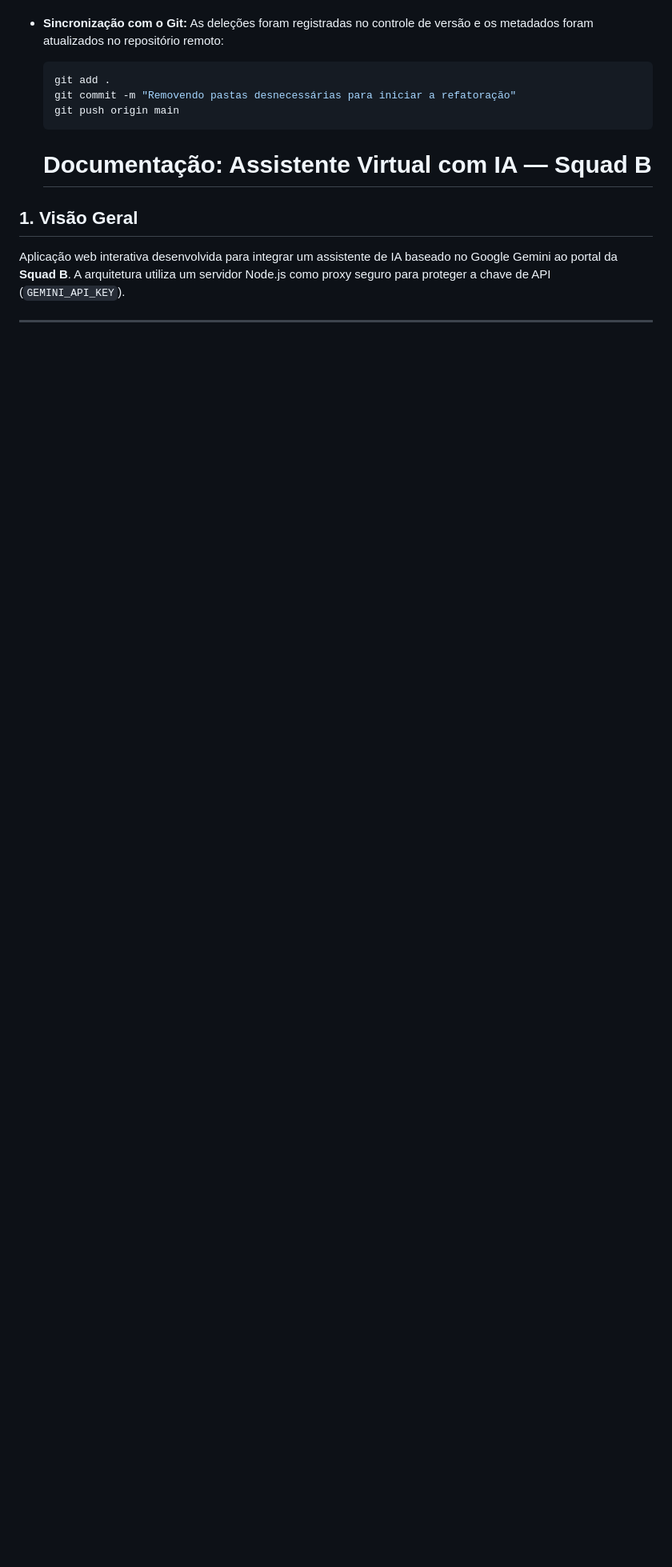
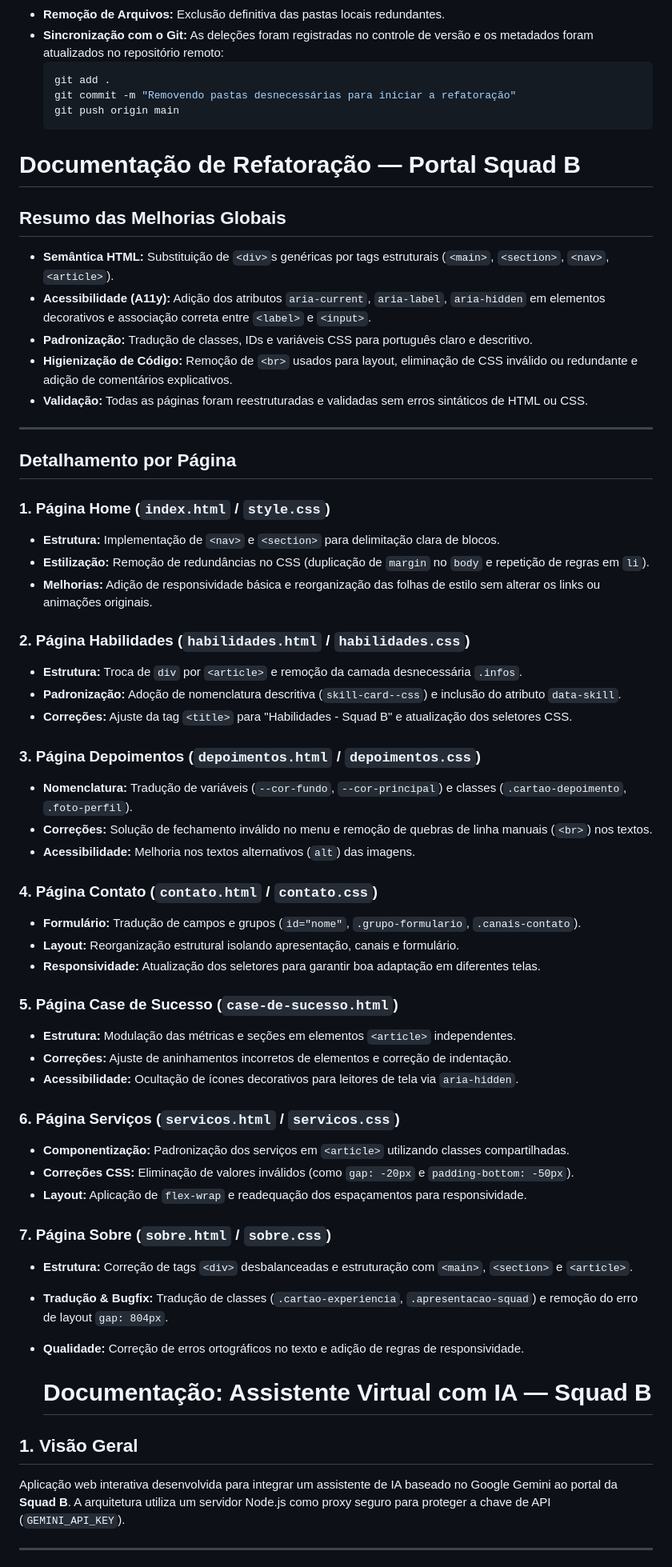
Before and after one commit to bea21SP/refatora-o, a Markdown page: README.md, the part around the change. Shown at 80% size. Rendered like a GitHub page; blank space fills up the shorter version.

Commit message:
Enhance README with refactoring documentation
Added detailed documentation for refactoring improvements across various pages, including HTML semantics, accessibility enhancements, and code hygiene.

````diff
--- a/README.md
+++ b/README.md
@@ -47,6 +47,54 @@ Para garantir um ambiente de trabalho focado e evitar o versionamento de arquivo
   git commit -m "Removendo pastas desnecessárias para iniciar a refatoração"
   git push origin main
   ```
+# Documentação de Refatoração — Portal Squad B
+
+## Resumo das Melhorias Globais
+
+* **Semântica HTML:** Substituição de `<div>`s genéricas por tags estruturais (`<main>`, `<section>`, `<nav>`, `<article>`).
+* **Acessibilidade (A11y):** Adição dos atributos `aria-current`, `aria-label`, `aria-hidden` em elementos decorativos e associação correta entre `<label>` e `<input>`.
+* **Padronização:** Tradução de classes, IDs e variáveis CSS para português claro e descritivo.
+* **Higienização de Código:** Remoção de `<br>` usados para layout, eliminação de CSS inválido ou redundante e adição de comentários explicativos.
+* **Validação:** Todas as páginas foram reestruturadas e validadas sem erros sintáticos de HTML ou CSS.
+
+---
+
+## Detalhamento por Página
+
+### 1. Página Home (`index.html` / `style.css`)
+* **Estrutura:** Implementação de `<nav>` e `<section>` para delimitação clara de blocos.
+* **Estilização:** Remoção de redundâncias no CSS (duplicação de `margin` no `body` e repetição de regras em `li`).
+* **Melhorias:** Adição de responsividade básica e reorganização das folhas de estilo sem alterar os links ou animações originais.
+
+### 2. Página Habilidades (`habilidades.html` / `habilidades.css`)
+* **Estrutura:** Troca de `div` por `<article>` e remoção da camada desnecessária `.infos`.
+* **Padronização:** Adoção de nomenclatura descritiva (`skill-card--css`) e inclusão do atributo `data-skill`.
+* **Correções:** Ajuste da tag `<title>` para "Habilidades - Squad B" e atualização dos seletores CSS.
+
+### 3. Página Depoimentos (`depoimentos.html` / `depoimentos.css`)
+* **Nomenclatura:** Tradução de variáveis (`--cor-fundo`, `--cor-principal`) e classes (`.cartao-depoimento`, `.foto-perfil`).
+* **Correções:** Solução de fechamento inválido no menu e remoção de quebras de linha manuais (`<br>`) nos textos.
+* **Acessibilidade:** Melhoria nos textos alternativos (`alt`) das imagens.
+
+### 4. Página Contato (`contato.html` / `contato.css`)
+* **Formulário:** Tradução de campos e grupos (`id="nome"`, `.grupo-formulario`, `.canais-contato`).
+* **Layout:** Reorganização estrutural isolando apresentação, canais e formulário.
+* **Responsividade:** Atualização dos seletores para garantir boa adaptação em diferentes telas.
+
+### 5. Página Case de Sucesso (`case-de-sucesso.html`)
+* **Estrutura:** Modulação das métricas e seções em elementos `<article>` independentes.
+* **Correções:** Ajuste de aninhamentos incorretos de elementos e correção de indentação.
+* **Acessibilidade:** Ocultação de ícones decorativos para leitores de tela via `aria-hidden`.
+
+### 6. Página Serviços (`servicos.html` / `servicos.css`)
+* **Componentização:** Padronização dos serviços em `<article>` utilizando classes compartilhadas.
+* **Correções CSS:** Eliminação de valores inválidos (como `gap: -20px` e `padding-bottom: -50px`).
+* **Layout:** Aplicação de `flex-wrap` e readequação dos espaçamentos para responsividade.
+
+### 7. Página Sobre (`sobre.html` / `sobre.css`)
+* **Estrutura:** Correção de tags `<div>` desbalanceadas e estruturação com `<main>`, `<section>` e `<article>`.
+* **Tradução & Bugfix:** Tradução de classes (`.cartao-experiencia`, `.apresentacao-squad`) e remoção do erro de layout `gap: 804px`.
+* **Qualidade:** Correção de erros ortográficos no texto e adição de regras de responsividade.
 
   # Documentação: Assistente Virtual com IA — Squad B
 
````
